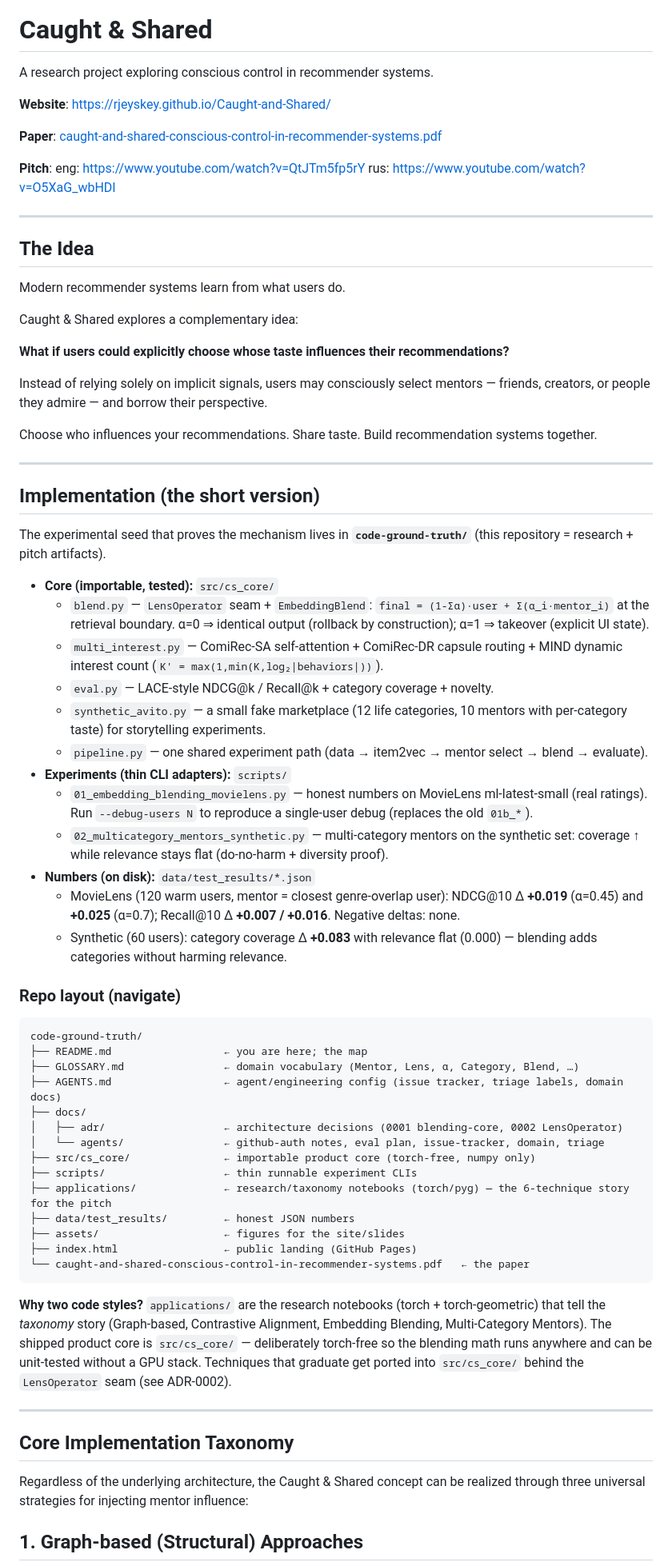
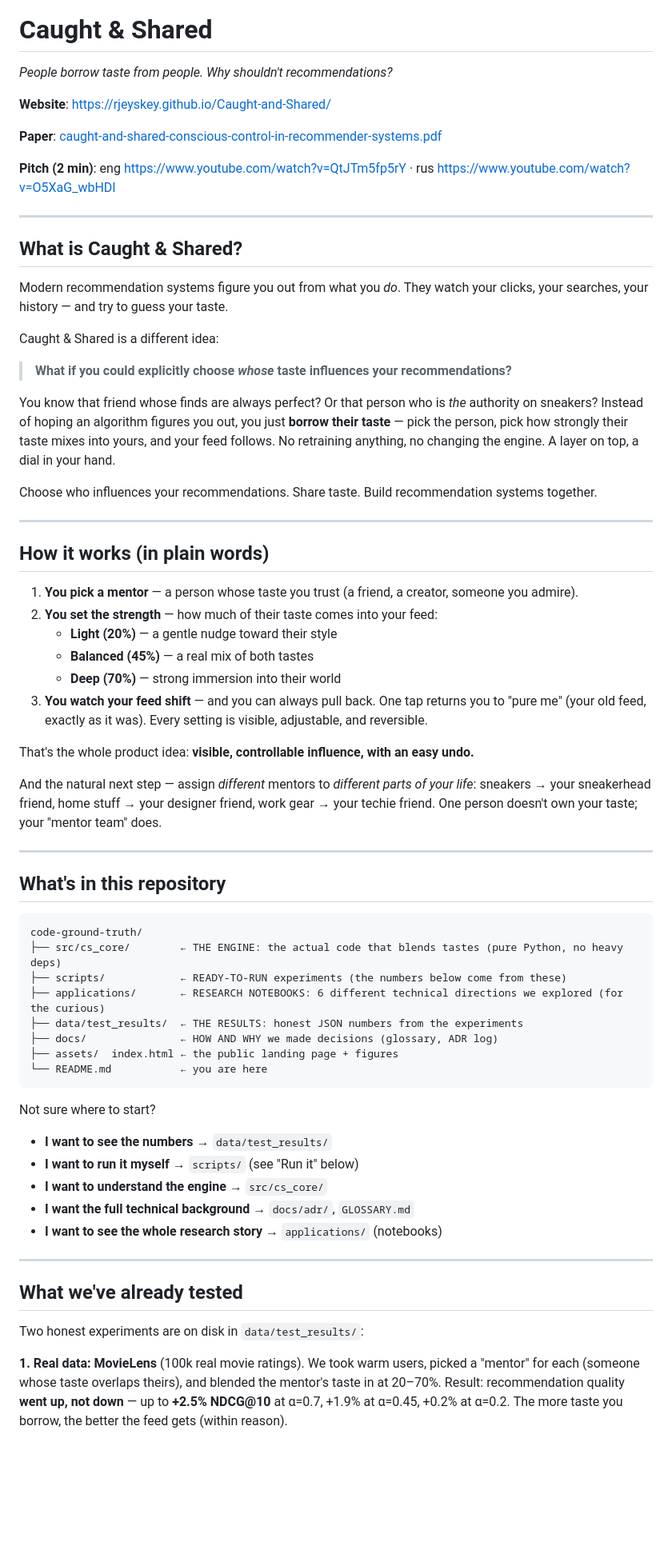
Before and after one commit to rjeyskey/Caught-and-Shared, a Markdown page: README.md, the part around one of its changes. Shown at 80% size. GitHub-like rendering; blank space fills up the shorter version.

Commit message:
docs(readme): rewrite for a non-expert reader — plain-language pitch, repo map by intent, honest results, research map with sources; keep rollback via git history

````diff
--- a/README.md
+++ b/README.md
@@ -4,27 +4,25 @@
 
 # Caught & Shared
 
-A research project exploring conscious control in recommender systems.
+*People borrow taste from people. Why shouldn't recommendations?*
 
 **Website**: https://rjeyskey.github.io/Caught-and-Shared/
 
 **Paper**: [caught-and-shared-conscious-control-in-recommender-systems.pdf](caught-and-shared-conscious-control-in-recommender-systems.pdf)
 
-**Pitch**:
-eng: https://www.youtube.com/watch?v=QtJTm5fp5rY
-rus: https://www.youtube.com/watch?v=O5XaG_wbHDI
+**Pitch (2 min)**: eng https://www.youtube.com/watch?v=QtJTm5fp5rY · rus https://www.youtube.com/watch?v=O5XaG_wbHDI
 
 ---
 
-## The Idea
+## What is Caught & Shared?
 
-Modern recommender systems learn from what users do.
+Modern recommendation systems figure you out from what you *do*. They watch your clicks, your searches, your history — and try to guess your taste.
 
-Caught & Shared explores a complementary idea:
+Caught & Shared is a different idea:
 
-**What if users could explicitly choose whose taste influences their recommendations?**
+> **What if you could explicitly choose *whose* taste influences your recommendations?**
 
-Instead of relying solely on implicit signals, users may consciously select mentors — friends, creators, or people they admire — and borrow their perspective.
+You know that friend whose finds are always perfect? Or that person who is *the* authority on sneakers? Instead of hoping an algorithm figures you out, you just **borrow their taste** — pick the person, pick how strongly their taste mixes into yours, and your feed follows. No retraining anything, no changing the engine. A layer on top, a dial in your hand.
 
 Choose who influences your recommendations.
 Share taste.
@@ -32,49 +30,49 @@ Build recommendation systems together.
 
 ---
 
-## Implementation (the short version)
+## How it works (in plain words)
 
-The experimental seed that proves the mechanism lives in **`code-ground-truth/`** (this repository = research + pitch artifacts).
+1. **You pick a mentor** — a person whose taste you trust (a friend, a creator, someone you admire).
+2. **You set the strength** — how much of their taste comes into your feed:
+   - **Light (20%)** — a gentle nudge toward their style
+   - **Balanced (45%)** — a real mix of both tastes
+   - **Deep (70%)** — strong immersion into their world
+3. **You watch your feed shift** — and you can always pull back. One tap returns you to "pure me" (your old feed, exactly as it was). Every setting is visible, adjustable, and reversible.
 
-- **Core (importable, tested):** `src/cs_core/`
-  - `blend.py` — `LensOperator` seam + `EmbeddingBlend`: `final = (1-Σα)·user + Σ(α_i·mentor_i)` at the retrieval boundary. α=0 ⇒ identical output (rollback by construction); α=1 ⇒ takeover (explicit UI state).
-  - `multi_interest.py` — ComiRec-SA self-attention + ComiRec-DR capsule routing + MIND dynamic interest count (`K' = max(1,min(K,log₂|behaviors|))`).
-  - `eval.py` — LACE-style NDCG@k / Recall@k + category coverage + novelty.
-  - `synthetic_avito.py` — a small fake marketplace (12 life categories, 10 mentors with per-category taste) for storytelling experiments.
-  - `pipeline.py` — one shared experiment path (data → item2vec → mentor select → blend → evaluate).
-- **Experiments (thin CLI adapters):** `scripts/`
-  - `01_embedding_blending_movielens.py` — honest numbers on MovieLens ml-latest-small (real ratings). Run `--debug-users N` to reproduce a single-user debug (replaces the old `01b_*`).
-  - `02_multicategory_mentors_synthetic.py` — multi-category mentors on the synthetic set: coverage ↑ while relevance stays flat (do-no-harm + diversity proof).
-- **Numbers (on disk):** `data/test_results/*.json`
-  - MovieLens (120 warm users, mentor = closest genre-overlap user): NDCG@10 Δ **+0.019** (α=0.45) and **+0.025** (α=0.7); Recall@10 Δ **+0.007 / +0.016**. Negative deltas: none.
-  - Synthetic (60 users): category coverage Δ **+0.083** with relevance flat (0.000) — blending adds categories without harming relevance.
+That's the whole product idea: **visible, controllable influence, with an easy undo.**
 
-### Repo layout (navigate)
+And the natural next step — assign *different* mentors to *different parts of your life*: sneakers → your sneakerhead friend, home stuff → your designer friend, work gear → your techie friend. One person doesn't own your taste; your "mentor team" does.
+
+---
+
+## What's in this repository
 
 ```
 code-ground-truth/
-├── README.md                  ← you are here; the map
-├── GLOSSARY.md                ← domain vocabulary (Mentor, Lens, α, Category, Blend, …)
-├── AGENTS.md                  ← agent/engineering config (issue tracker, triage labels, domain docs)
-├── docs/
-│   ├── adr/                   ← architecture decisions (0001 blending-core, 0002 LensOperator)
-│   └── agents/                ← github-auth notes, eval plan, issue-tracker, domain, triage
-├── src/cs_core/               ← importable product core (torch-free, numpy only)
-├── scripts/                   ← thin runnable experiment CLIs
-├── applications/              ← research/taxonomy notebooks (torch/pyg) — the 6-technique story for the pitch
-├── data/test_results/         ← honest JSON numbers
-├── assets/                    ← figures for the site/slides
-├── index.html                 ← public landing (GitHub Pages)
-└── caught-and-shared-conscious-control-in-recommender-systems.pdf   ← the paper
+├── src/cs_core/        ← THE ENGINE: the actual code that blends tastes (pure Python, no heavy deps)
+├── scripts/            ← READY-TO-RUN experiments (the numbers below come from these)
+├── applications/       ← RESEARCH NOTEBOOKS: 6 different technical directions we explored (for the curious)
+├── data/test_results/  ← THE RESULTS: honest JSON numbers from the experiments
+├── docs/               ← HOW AND WHY we made decisions (glossary, ADR log)
+├── assets/  index.html ← the public landing page + figures
+└── README.md           ← you are here
 ```
 
-**Why two code styles?** `applications/` are the research notebooks (torch + torch-geometric) that tell the *taxonomy* story (Graph-based, Contrastive Alignment, Embedding Blending, Multi-Category Mentors). The shipped product core is `src/cs_core/` — deliberately torch-free so the blending math runs anywhere and can be unit-tested without a GPU stack. Techniques that graduate get ported into `src/cs_core/` behind the `LensOperator` seam (see ADR-0002).
+Not sure where to start?
+
+- **I want to see the numbers** → `data/test_results/`
+- **I want to run it myself** → `scripts/` (see "Run it" below)
+- **I want to understand the engine** → `src/cs_core/`
+- **I want the full technical background** → `docs/adr/`, `GLOSSARY.md`
+- **I want to see the whole research story** → `applications/` (notebooks)
 
 ---
 
-## Core Implementation Taxonomy
+## What we've already tested
 
-Regardless of the underlying architecture, the Caught & Shared concept can be realized through three universal strategies for injecting mentor influence:
+Two honest experiments are on disk in `data/test_results/`:
 
-## 1. Graph-based (Structural) Approaches
+**1. Real data: MovieLens** (100k real movie ratings).
+We took warm users, picked a "mentor" for each (someone whose taste overlaps theirs), and blended the mentor's taste in at 20–70%.
+Result: recommendation quality **went up, not down** — up to **+2.5% NDCG@10** at α=0.7, +1.9% at α=0.45, +0.2% at α=0.2. The more taste you borrow, the better the feed gets (within reason).
 
````
Also changed, not shown: other parts of README.md (+43 -60 lines).
